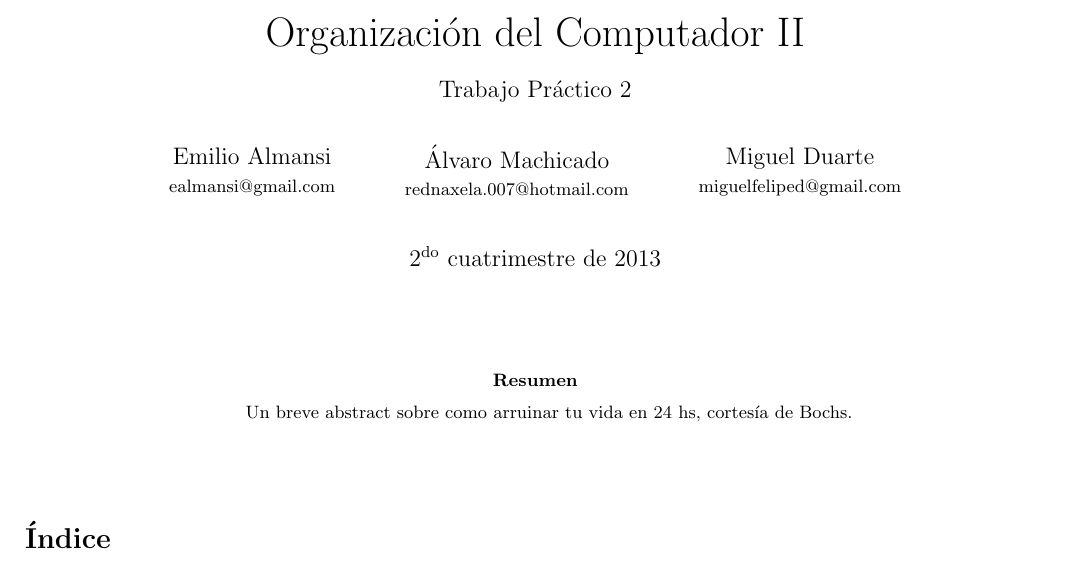
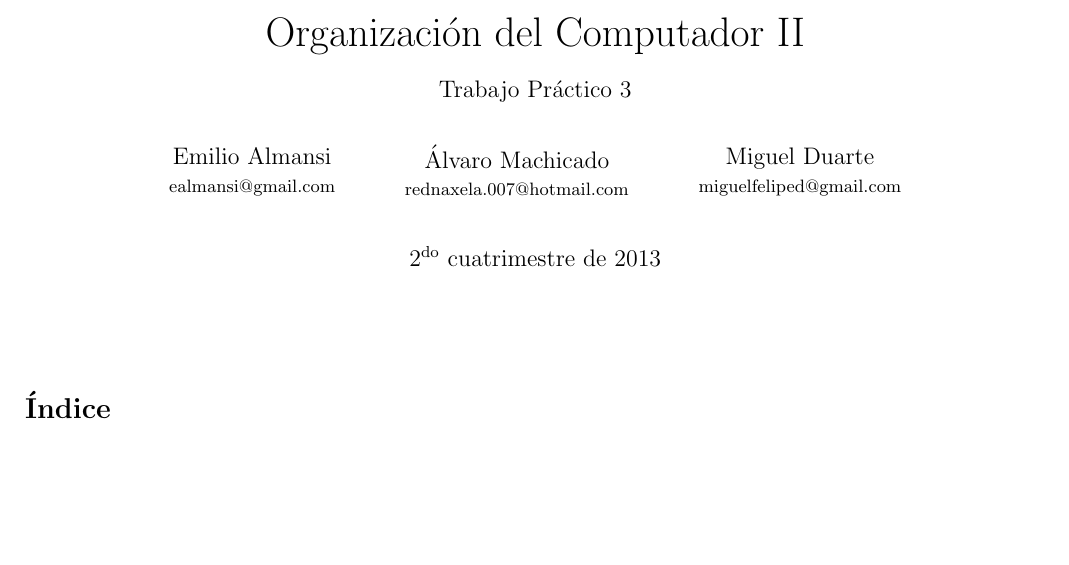
Before and after one commit to ealmansi/orga2-tp3, a LaTeX document (solucion/informe/informe.tex): part of page 1 of 10, cut so that both start at the same text, the shorter picture padded with empty space. Compiled offline with pdfLaTeX.

Commit message:
modifico Tp2->Tp3, saco abstract

```diff
--- a/solucion/informe/informe.tex
+++ b/solucion/informe/informe.tex
@@ -35,7 +35,7 @@
 	\title{%
 	\huge{Organización del Computador \RNum{2}}\\
 	\vspace{4mm}
-	\large{Trabajo Práctico 2}
+	\large{Trabajo Práctico 3}
 	}
 	\date{\vspace{5mm}$2^{\mathrm{do}}$ cuatrimestre de 2013}
 
@@ -54,14 +54,6 @@
 	} % end author
 	\maketitle
 
-
-	\vspace{10mm}
-	% -- Resumen --
-	\begin{abstract}
-		\centering{%
-			Un breve abstract sobre como arruinar tu vida en 24 hs, cortesía de Bochs.
-		}
-	\end{abstract}
 	\vspace{10mm}
 
 	% -- Indice --
```
